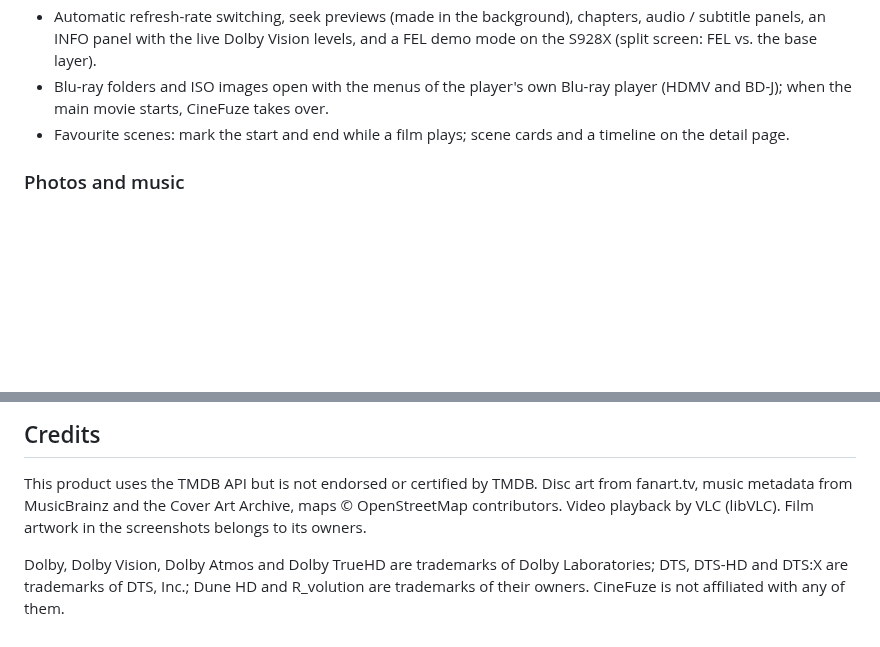
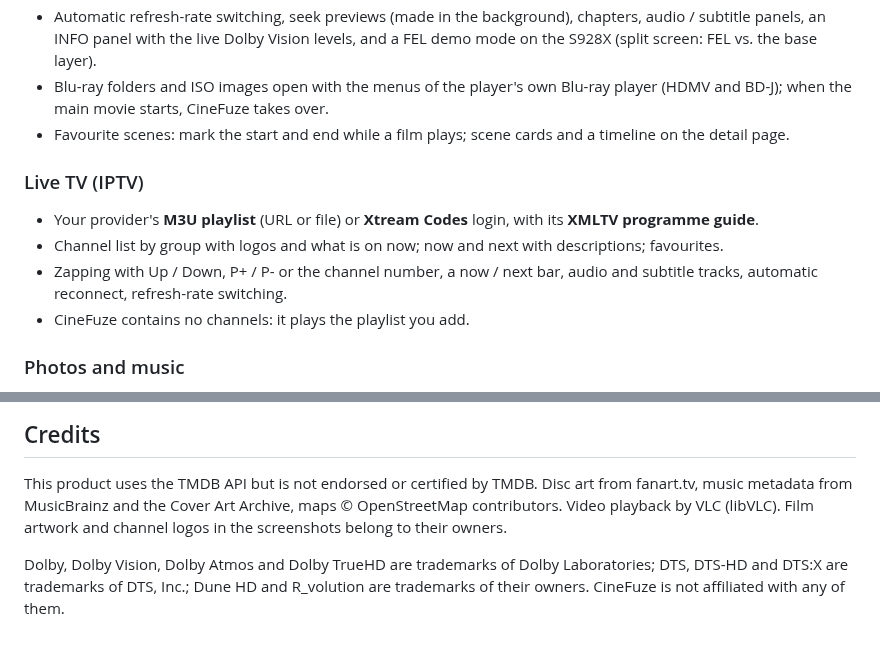
Before and after one commit to djnice/cinefuze, a Markdown page: README.md, 2 parts joined by grey strips. GitHub-like rendering; blank space fills up the shorter version.

```diff
--- a/README.md
+++ b/README.md
@@ -46,6 +50,13 @@ of the S905X4) and 3D Blu-ray (MVC) in frame packing.
 - Blu-ray folders and ISO images open with the menus of the player's own Blu-ray player (HDMV and BD-J); when the
   main movie starts, CineFuze takes over.
 - Favourite scenes: mark the start and end while a film plays; scene cards and a timeline on the detail page.
+
+### Live TV (IPTV)
+- Your provider's **M3U playlist** (URL or file) or **Xtream Codes** login, with its **XMLTV programme guide**.
+- Channel list by group with logos and what is on now; now and next with descriptions; favourites.
+- Zapping with Up / Down, P+ / P- or the channel number, a now / next bar, audio and subtitle tracks, automatic
+  reconnect, refresh-rate switching.
+- CineFuze contains no channels: it plays the playlist you add.
 
 ### Photos and music
 - Photo wall with dates and places (EXIF), a full-screen viewer with a map of where the photo was taken.
@@ -95,7 +111,7 @@ The APK is under [Releases](https://github.com/djnice/cinefuze/releases). Instal
 ## Credits
 This product uses the TMDB API but is not endorsed or certified by TMDB. Disc art from fanart.tv, music metadata
 from MusicBrainz and the Cover Art Archive, maps © OpenStreetMap contributors. Video playback by VLC (libVLC).
-Film artwork in the screenshots belongs to its owners.
+Film artwork and channel logos in the screenshots belong to their owners.
 
 Dolby, Dolby Vision, Dolby Atmos and Dolby TrueHD are trademarks of Dolby Laboratories; DTS, DTS-HD and DTS:X are
 trademarks of DTS, Inc.; Dune HD and R_volution are trademarks of their owners. CineFuze is not affiliated with any
```
Also changed, not shown: other parts of README.md (+10 -1 lines), screenshots/folders.jpg (added), screenshots/live-tv.jpg (added), screenshots/menu-tabs.jpg (added).
